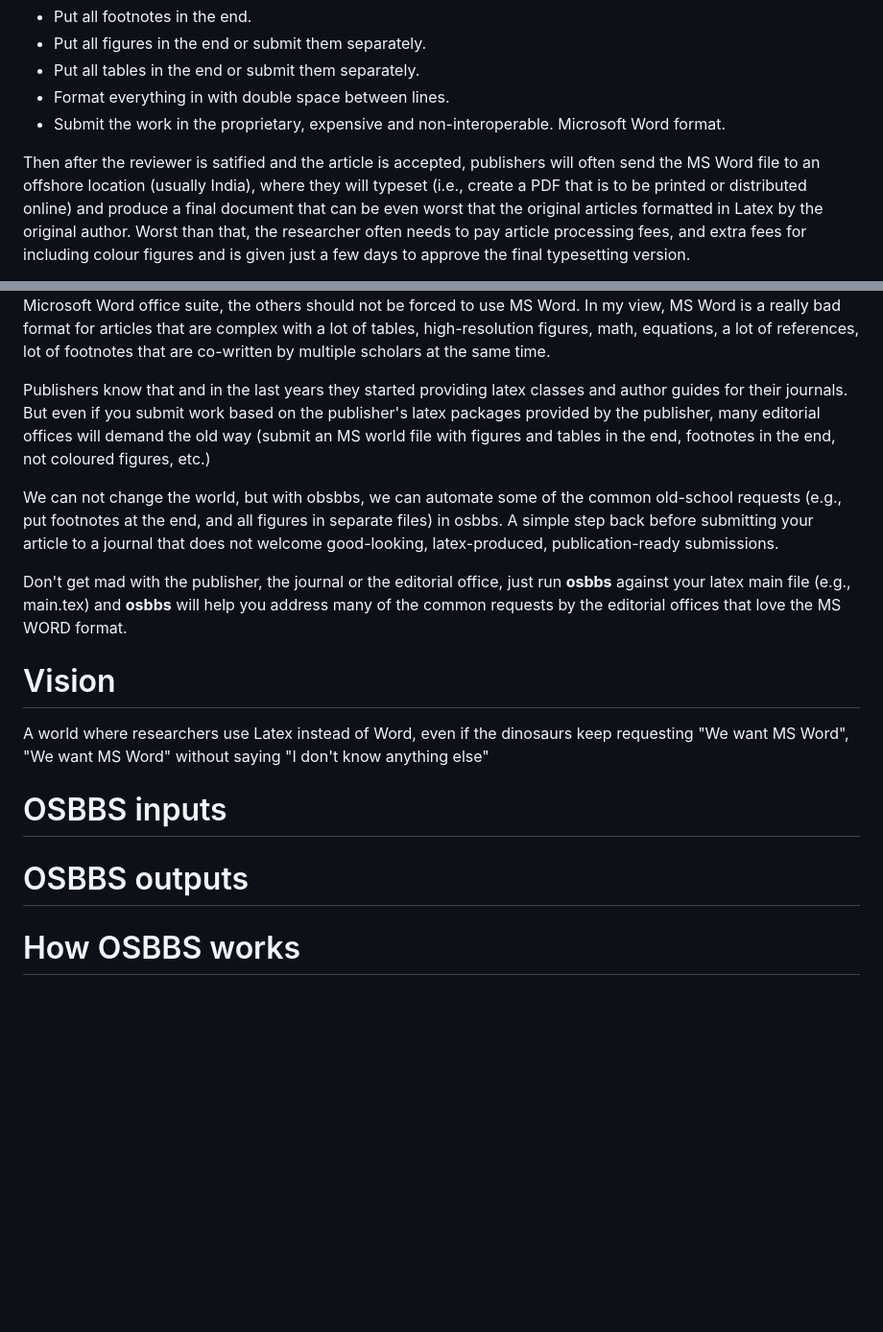
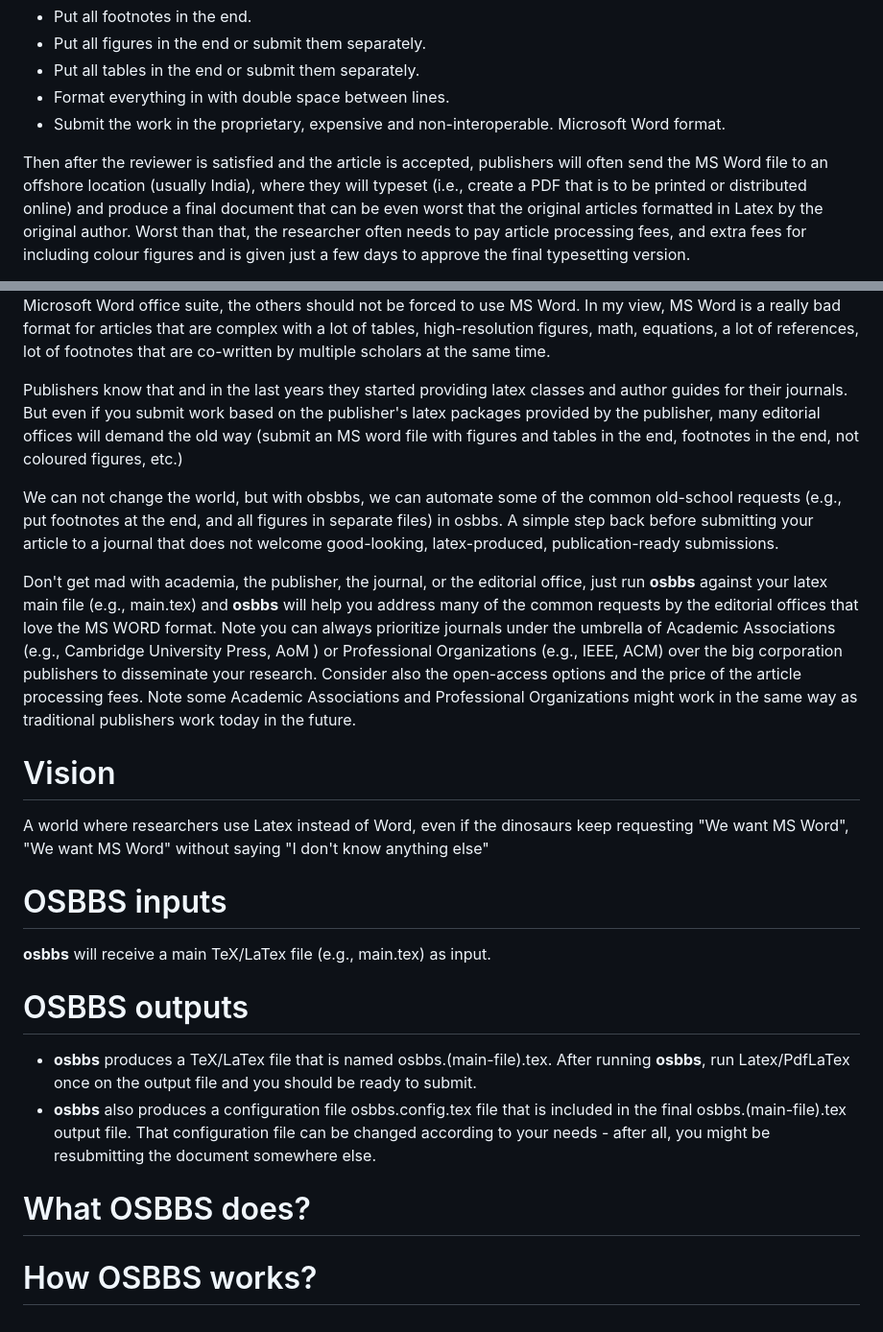
Before and after one commit to jaateixeira/osbbs, a Markdown page: README.md, 2 parts joined by grey strips. Shown at 96% size. Drawn GitHub-style; blank space fills up the shorter version.

Commit message:
Update README.md
Grammarlu checked

```diff
--- a/README.md
+++ b/README.md
@@ -8,7 +8,7 @@ Researchers produce original articles in Latex that are formatted in a publicati
 * Format everything in with double space between lines.
 * Submit the work in the proprietary, expensive and non-interoperable. Microsoft Word format.
 
-Then after the reviewer is satified  and  the article is accepted, publishers will often send the MS Word file to an offshore location (usually India),
+Then after the reviewer is satisfied and the article is accepted, publishers will often send the MS Word file to an offshore location (usually India),
 where they will typeset (i.e., create a PDF that is to be printed or distributed online) and produce a final document
 that can be even worst that the original articles formatted in Latex by the original author.  Worst than that, the researcher often needs to pay article processing fees, and extra fees for including colour figures and is given just a few days to approve the final typesetting version.
 
@@ -17,12 +17,12 @@ It looks like we are before the pre-Internet production times and articles are d
 This is a highly inefficient way of work. While ACM, IEEE and other academic associations receive and publish directly the work by researchers, other traditional publishers in general,
 or specific journals in particular force authors to submit their work in MS Word. While I agree that most researchers in social sciences do not want to learn Latex, PdfLatex, Overleaf or anything new other than the proprietary, expensive and non-interoperable Microsoft Word office suite, the others should not be forced to use MS Word. In my view, MS Word is a really bad format for articles that are complex with a lot of tables, high-resolution figures, math, equations,  a lot of references, lot of footnotes that are co-written by multiple scholars at the same time.
 
-Publishers know that and in the last years they started providing latex classes and author guides for their journals. But even if you submit work based on the publisher's latex packages provided by the publisher, many  editorial offices will demand the old way (submit an MS world file with figures and tables in the end, footnotes in the end, not coloured figures, etc.)
+Publishers know that and in the last years they started providing latex classes and author guides for their journals. But even if you submit work based on the publisher's latex packages provided by the publisher, many  editorial offices will demand the old way (submit an MS word file with figures and tables in the end, footnotes in the end, not coloured figures, etc.)
 
 We can not change the world, but with obsbbs, we can automate some of the common old-school requests (e.g., put footnotes at the end, and all figures in separate files) in osbbs. A simple
 step back before submitting your article to a journal that does not welcome good-looking, latex-produced, publication-ready submissions.
 
-Don't get mad  with the publisher, the journal or the editorial office, just run **osbbs** against your latex main file (e.g., main.tex) and **osbbs** will help you address many of the common requests by the editorial offices that love the MS WORD format.
+Don't get mad with academia, the publisher, the journal, or the editorial office, just run **osbbs** against your latex main file (e.g., main.tex) and **osbbs** will help you address many of the common requests by the editorial offices that love the MS WORD format.  Note you can always prioritize journals under the umbrella of Academic Associations (e.g., Cambridge University Press, AoM ) or Professional Organizations (e.g., IEEE, ACM) over the big corporation publishers to disseminate your research. Consider also the open-access options and the price of the article processing fees. Note some Academic Associations and Professional Organizations might work in the same way as traditional publishers work today in the future.
 
 # Vision
 
@@ -30,6 +30,13 @@ A world where researchers use Latex instead of Word, even if the dinosaurs keep
 
 # OSBBS inputs
 
+**osbbs** will receive a main TeX/LaTex file (e.g., main.tex) as input.
+
 # OSBBS outputs
+- **osbbs**  produces a TeX/LaTex file that is named osbbs.(main-file).tex. After running **osbbs**, run Latex/PdfLaTex once on the output file and you should be ready to submit.
+- **osbbs** also produces a configuration file osbbs.config.tex file that is included in the final osbbs.(main-file).tex output file. That configuration file can be changed according to your needs - after all, you might be resubmitting the document somewhere else.
 
-# How OSBBS works
+# What OSBBS does?
+
+
+# How OSBBS works?
```
